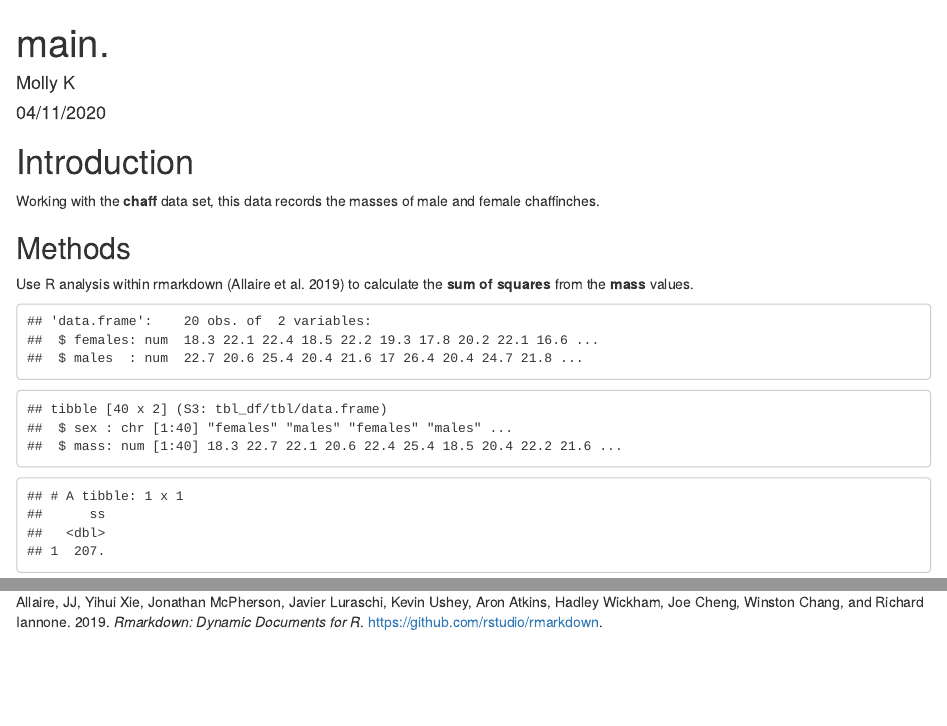
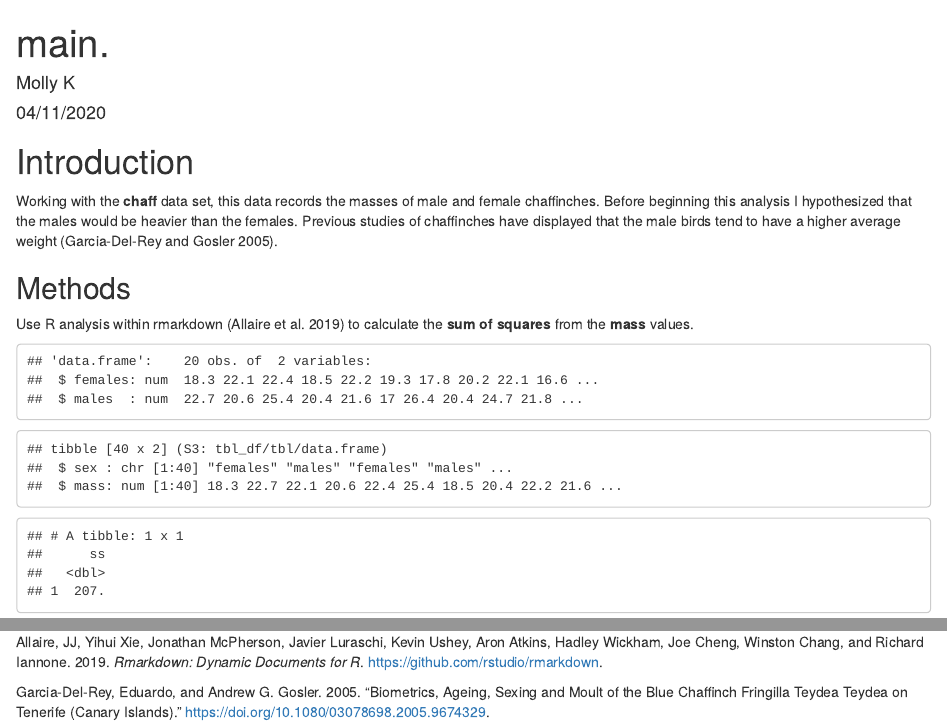
Before and after one commit to mok516/chaff, an R Markdown document (main.Rmd): the page in a window 1100 px wide, from its top, and a second part further down, joined at a grey line. The pictures show the output file main.html that the author committed with the source, opened offline.

Commit message:
reference weights of chaffinches

````diff
--- a/main.Rmd
+++ b/main.Rmd
@@ -20,7 +20,7 @@ library(tidyverse)
 ```
 
 # Introduction
-Working with the **chaff** data set, this data records the masses of male and female chaffinches.
+Working with the **chaff** data set, this data records the masses of male and female chaffinches. Before beginning this analysis I hypothesized that the males would be heavier than the females. Previous studies of chaffinches have displayed that the male birds tend to have a higher average weight [@chaffbiomet].
 
 ## Methods
 Use R analysis within rmarkdown [@markdown] to calculate the **sum of squares** from the **mass** values.
--- a/reference.bib
+++ b/reference.bib
@@ -5,3 +5,12 @@
   note = {R package version 1.16},
   url = {https://github.com/rstudio/rmarkdown},
 }
+
+@Article{chaffbiomet,
+  title = {Biometrics, ageing, sexing and moult of the Blue
+Chaffinch Fringilla teydea teydea on Tenerife
+(Canary Islands)},
+  author = {Eduardo Garcia‐Del-Rey and Andrew G. Gosler},
+  year = {2005},
+  url = {https://doi.org/10.1080/03078698.2005.9674329},
+}
````
Also changed, not shown: main.html.
